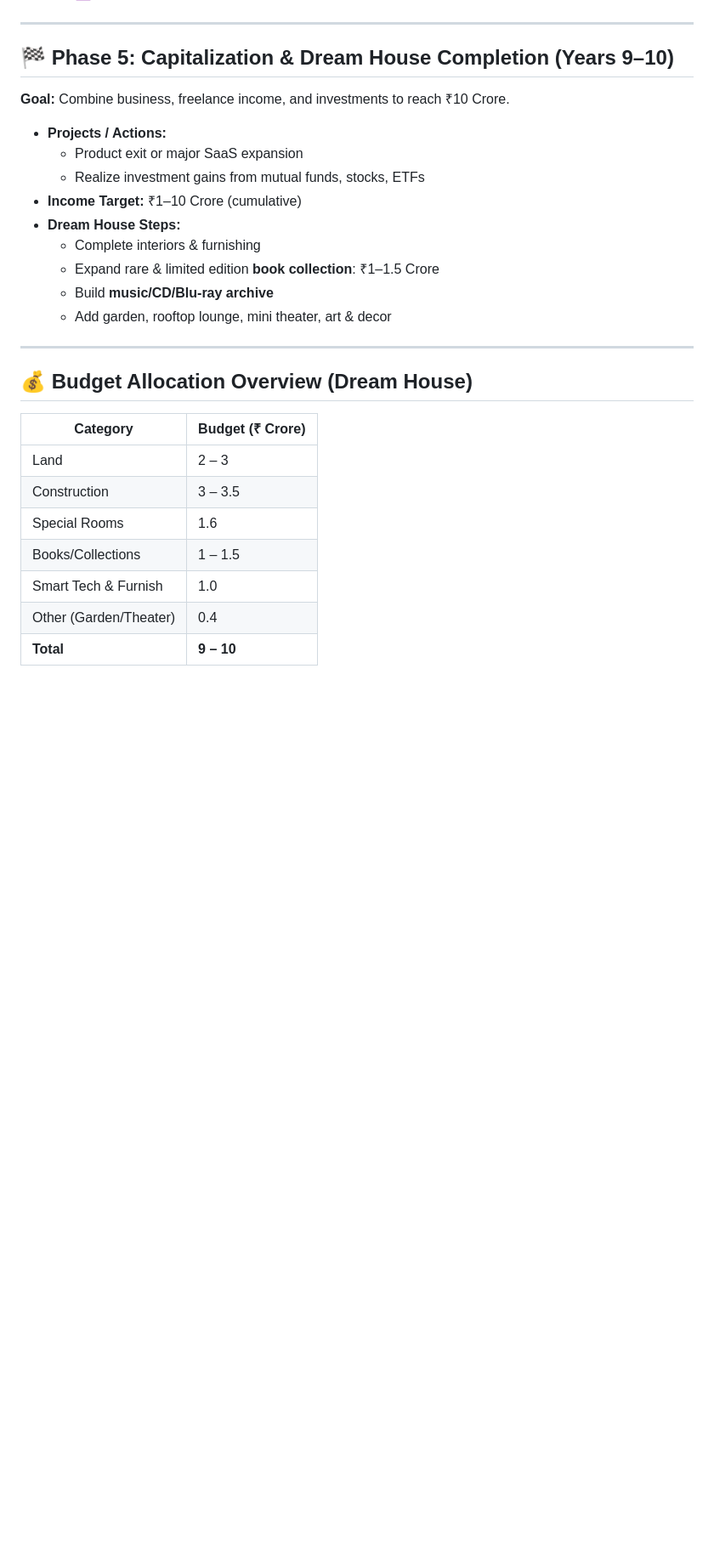
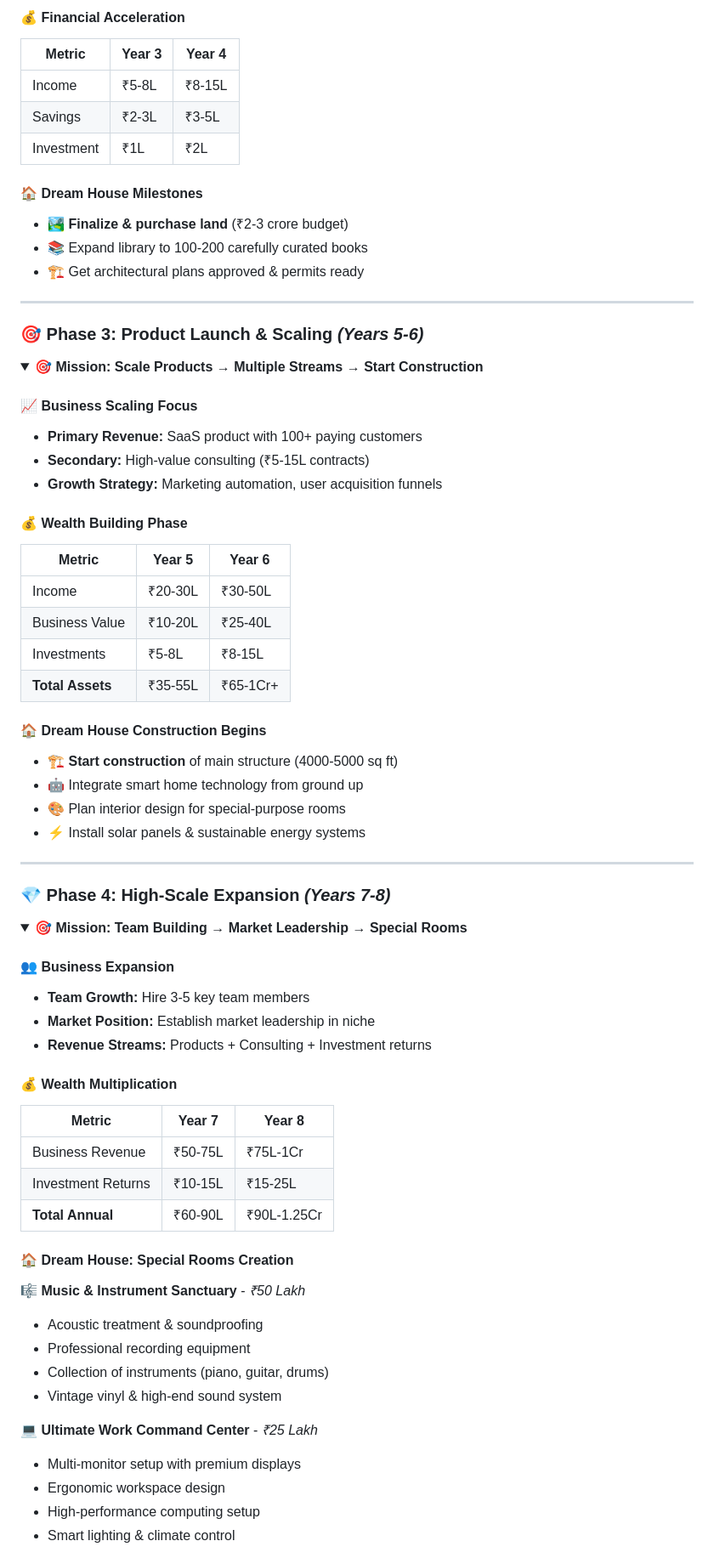
Before and after one commit to AvinashNegi1999/productivity-stuffs, a Markdown page: Dream/README.md, the part around one of its changes. Shown at 85% size. GitHub-like rendering; folded sections open; blank space fills up the shorter version.

```diff
--- a/Dream/README.md
+++ b/Dream/README.md
@@ -61,28 +79,75 @@
+#### **💰 Financial Acceleration**
+| Metric | Year 3 | Year 4 |
+|--------|--------|--------|
+| Income | ₹5-8L | ₹8-15L |
+| Savings | ₹2-3L | ₹3-5L |
+| Investment | ₹1L | ₹2L |
+
+#### **🏠 Dream House Milestones**
+- 🏞️ **Finalize & purchase land** (₹2-3 crore budget)
+- 📚 Expand library to 100-200 carefully curated books
+- 🏗️ Get architectural plans approved & permits ready
+
+</details>
 
 ---
 
-## 🏁 Phase 5: Capitalization & Dream House Completion (Years 9–10)
-**Goal:** Combine business, freelance income, and investments to reach ₹10 Crore.
+### 🎯 **Phase 3: Product Launch & Scaling** *(Years 5-6)*
 
-- **Projects / Actions:**
-  - Product exit or major SaaS expansion
-  - Realize investment gains from mutual funds, stocks, ETFs
-- **Income Target:** ₹1–10 Crore (cumulative)
-- **Dream House Steps:**
-  - Complete interiors & furnishing
-  - Expand rare & limited edition **book collection**: ₹1–1.5 Crore
-  - Build **music/CD/Blu-ray archive**
-  - Add garden, rooftop lounge, mini theater, art & decor
+<details>
+<summary><strong>🎯 Mission: Scale Products → Multiple Streams → Start Construction</strong></summary>
+
+#### **📈 Business Scaling Focus**
+- **Primary Revenue:** SaaS product with 100+ paying customers
+- **Secondary:** High-value consulting (₹5-15L contracts)
+- **Growth Strategy:** Marketing automation, user acquisition funnels
+
+#### **💰 Wealth Building Phase**
+| Metric | Year 5 | Year 6 |
+|--------|--------|--------|
+| Income | ₹20-30L | ₹30-50L |
+| Business Value | ₹10-20L | ₹25-40L |
+| Investments | ₹5-8L | ₹8-15L |
+| **Total Assets** | ₹35-55L | ₹65-1Cr+ |
+
+#### **🏠 Dream House Construction Begins**
+- 🏗️ **Start construction** of main structure (4000-5000 sq ft)
+- 🤖 Integrate smart home technology from ground up
+- 🎨 Plan interior design for special-purpose rooms
+- ⚡ Install solar panels & sustainable energy systems
+
+</details>
 
 ---
 
-## 💰 Budget Allocation Overview (Dream House)
-| Category             | Budget (₹ Crore) |
-|----------------------|-----------------|
-| Land                 | 2 – 3           |
-| Construction         | 3 – 3.5         |
-| Special Rooms        | 1.6             |
-| Books/Collections    | 1 – 1.5         |
-| Smart Tech & Furnish | 1.0             |
-| Other (Garden/Theater)| 0.4            |
-| **Total**            | **9 – 10**      |
+### 💎 **Phase 4: High-Scale Expansion** *(Years 7-8)*
+
+<details>
+<summary><strong>🎯 Mission: Team Building → Market Leadership → Special Rooms</strong></summary>
+
+#### **👥 Business Expansion**
+- **Team Growth:** Hire 3-5 key team members
+- **Market Position:** Establish market leadership in niche
+- **Revenue Streams:** Products + Consulting + Investment returns
+
+#### **💰 Wealth Multiplication**
+| Metric | Year 7 | Year 8 |
+|--------|--------|--------|
+| Business Revenue | ₹50-75L | ₹75L-1Cr |
+| Investment Returns | ₹10-15L | ₹15-25L |
+| **Total Annual** | ₹60-90L | ₹90L-1.25Cr |
+
+#### **🏠 Dream House: Special Rooms Creation**
+
+**🎼 Music & Instrument Sanctuary** - *₹50 Lakh*
+- Acoustic treatment & soundproofing
+- Professional recording equipment
+- Collection of instruments (piano, guitar, drums)
+- Vintage vinyl & high-end sound system
+
+**💻 Ultimate Work Command Center** - *₹25 Lakh*
+- Multi-monitor setup with premium displays
+- Ergonomic workspace design
+- High-performance computing setup
+- Smart lighting & climate control
+
```
Also changed, not shown: other parts of Dream/README.md (+194 -54 lines).
